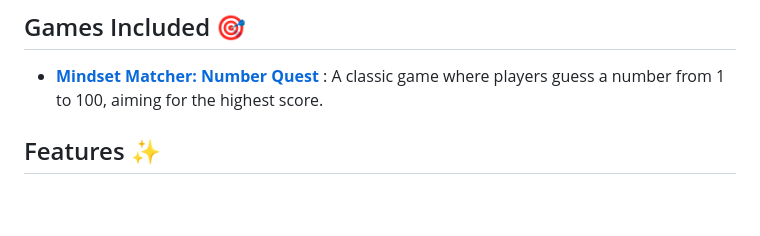
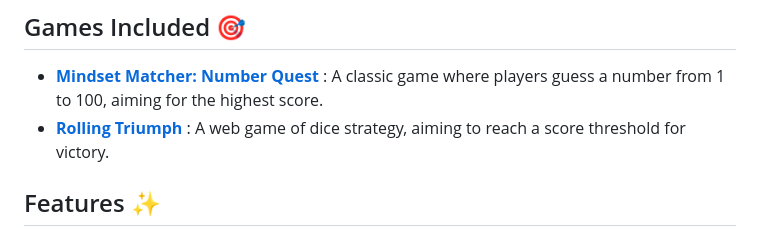
Before and after one commit to JkaurDhingra/CodeArcade-Web-Adventures, a Markdown page: README.md, the part around the change. Rendered like a GitHub page; blank space fills up the shorter version.

```diff
--- a/README.md
+++ b/README.md
@@ -10,6 +10,7 @@ Welcome to **CodeArcade Web Adventures**, a collection of games built using HTML
 
 ## Games Included 🎯
 - [**Mindset Matcher: Number Quest**](https://github.com/JkaurDhingra/CodeArcade-Web-Adventures/tree/main/Mindset%20Matcher%3A%20Number%20Quest) : A classic game where players guess a number from 1 to 100, aiming for the highest score.
+- [**Rolling Triumph**](https://github.com/JkaurDhingra/CodeArcade-Web-Adventures/tree/main/Rolling%20Triumph) : A web game of dice strategy, aiming to reach a score threshold for victory.
 
 
 ## Features ✨
```
